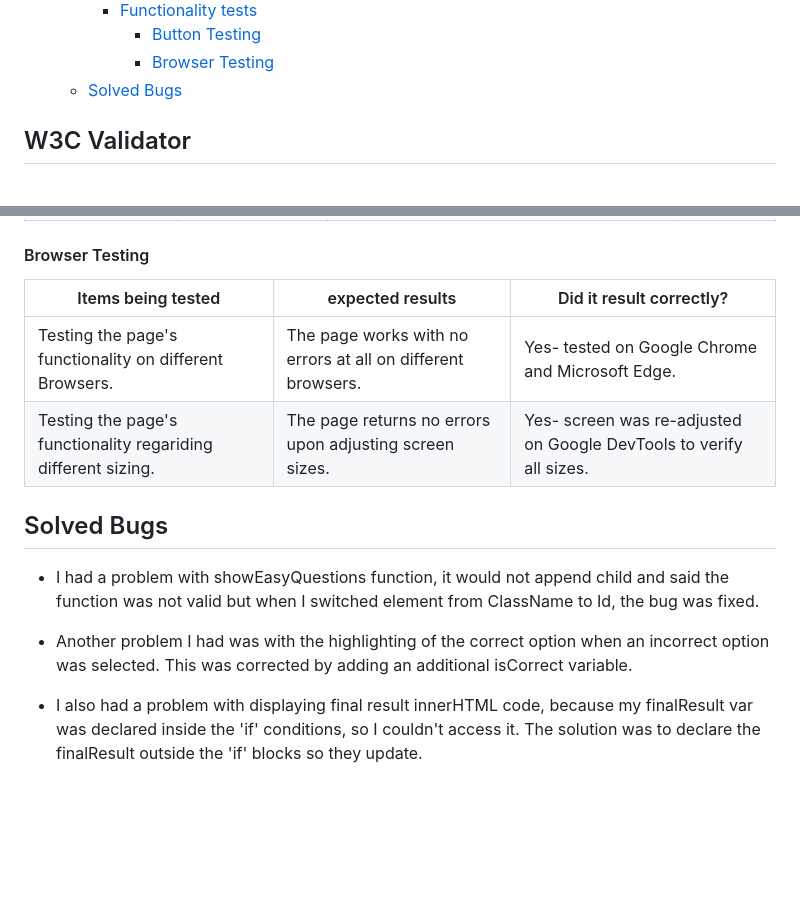
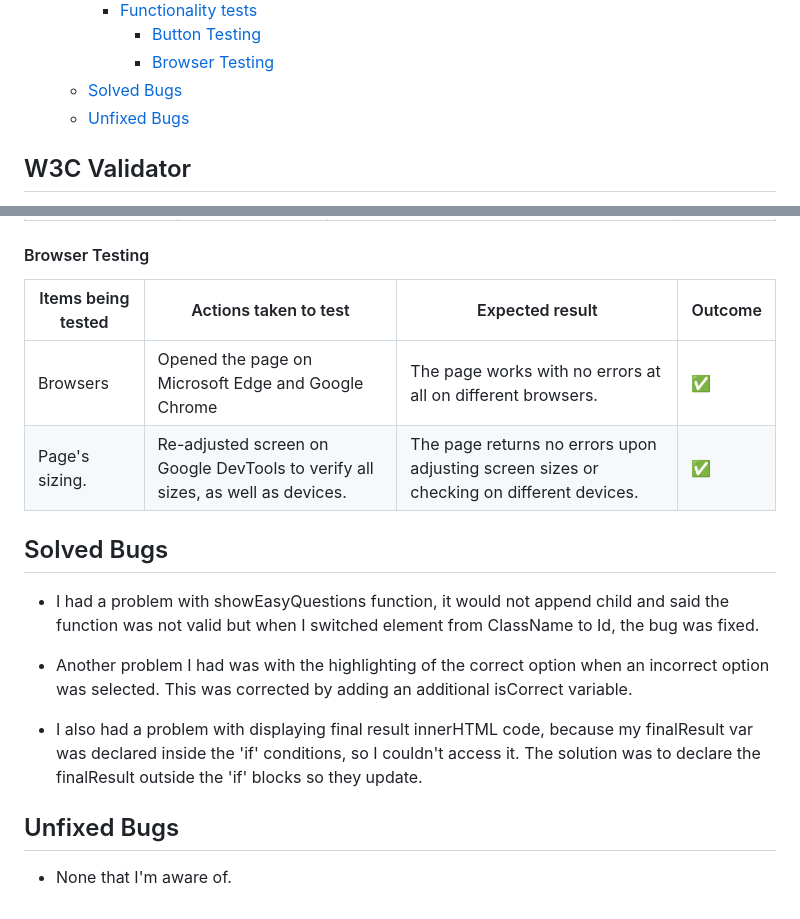
Before and after one commit to JonathanDussot/star-wars-quiz, a Markdown page: TESTING.md, 2 parts joined by grey strips. Drawn GitHub-style; blank space fills up the shorter version.

```diff
--- a/TESTING.md
+++ b/TESTING.md
@@ -22,6 +22,7 @@ You can visit the website [here](https://jonathandussot.github.io/star-wars-quiz
       - [Button Testing](#button-testing)
       - [Browser Testing](#browser-testing)
   - [Solved Bugs](#solved-bugs)
+  - [Unfixed Bugs](#unfixed-bugs)
 
 ## W3C Validator
 
@@ -89,10 +90,10 @@ And these are the results on a mobile screen:
 
 #### Browser Testing
 
-| Items being tested | expected results | Did it result correctly? |
-|---|---|---|
-|Testing the page's functionality on different Browsers.| The page works with no errors at all on different browsers.| Yes- tested on Google Chrome and Microsoft Edge. |
-|Testing the page's functionality regariding different sizing.| The page returns no errors upon adjusting screen sizes.| Yes- screen was re-adjusted on Google DevTools to verify all sizes. |
+| Items being tested | Actions taken to test | Expected result | Outcome |
+|---|---|---|---|
+|Browsers| Opened the page on Microsoft Edge and Google Chrome | The page works with no errors at all on different browsers.| :white_check_mark: |
+|Page's sizing.| Re-adjusted screen on Google DevTools to verify all sizes, as well as devices. |The page returns no errors upon adjusting screen sizes or checking on different devices.| :white_check_mark: |
 
 ## Solved Bugs
 
@@ -102,3 +103,7 @@ And these are the results on a mobile screen:
 
 - I also had a problem with displaying final result innerHTML code, because my finalResult var was declared inside the 'if' conditions,
 so I couldn't access it. The solution was to declare the finalResult outside the 'if' blocks so they update.
+
+## Unfixed Bugs
+
+- None that I'm aware of.
```
Also changed, not shown: README.md (+4 -5 lines), documentation/sw-counter-img.png (added), 2 other files.
